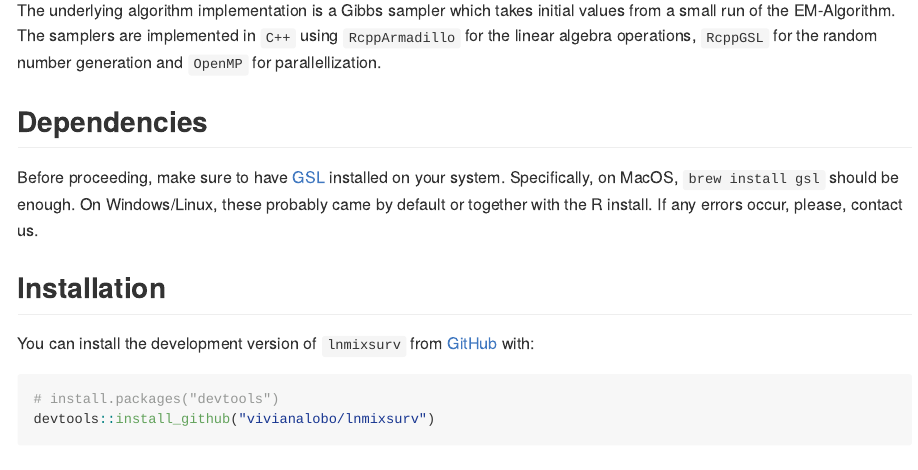
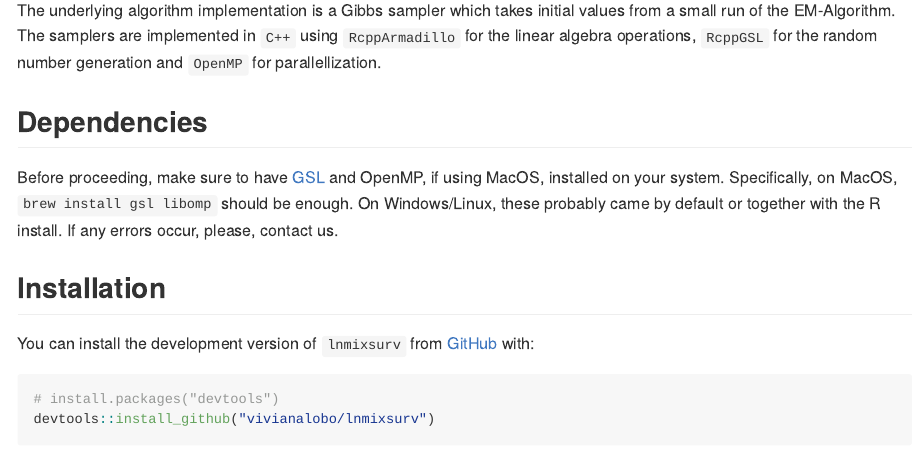
Before and after one commit to vivianalobo/lnmixsurv, an R Markdown document (README.Rmd): the page in a window 1100 px wide, from 250 px down. The pictures show the output file README.md that the author committed with the source, drawn offline in the style of GitHub; badge pictures from the web are left out.

Commit message:
Atualizando README e R_CMD_CHECK para explicitar dependência do OpenMP no Mac

```diff
--- a/.github/workflows/R-CMD-check.yaml
+++ b/.github/workflows/R-CMD-check.yaml
@@ -39,9 +39,9 @@ jobs:
           use-public-rspm: true
 
       - name: Install mac system dependencies
-        if: runner.os == 'macOS'
+        if: runner.os == 'macos'
         run: |
-          brew install gsl
+          brew install gsl libomp
 
       - uses: r-lib/actions/setup-r-dependencies@v2
         with:
--- a/README.Rmd
+++ b/README.Rmd
@@ -32,7 +32,7 @@ and uses the [hardhat](https://hardhat.tidymodels.org/) structure.
 The underlying algorithm implementation is a Gibbs sampler which takes initial values from a small run of the EM-Algorithm. The samplers are implemented in `C++` using `RcppArmadillo` for the linear algebra operations, `RcppGSL` for the random number generation and `OpenMP` for parallellization.
 
 ## Dependencies
-Before proceeding, make sure to have [GSL](https://www.gnu.org/software/gsl/) installed on your system. Specifically, on MacOS, `brew install gsl` should be enough. On Windows/Linux, these probably came by default or together with the R install. If any errors occur, please, contact us.
+Before proceeding, make sure to have [GSL](https://www.gnu.org/software/gsl/) and OpenMP, if using MacOS, installed on your system. Specifically, on MacOS, `brew install gsl libomp` should be enough. On Windows/Linux, these probably came by default or together with the R install. If any errors occur, please, contact us.
 
 ## Installation
 You can install the development version of `lnmixsurv` from [GitHub](https://github.com/) with:
```
Also changed, not shown: README.md.
